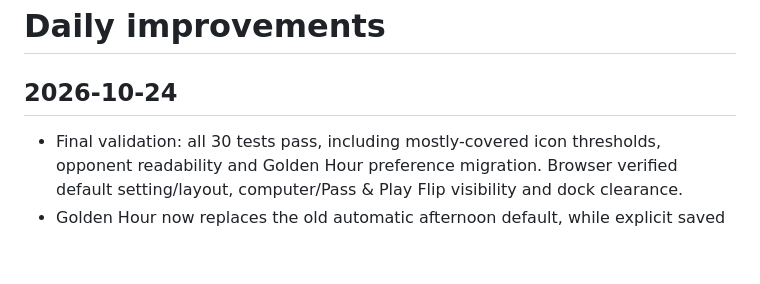
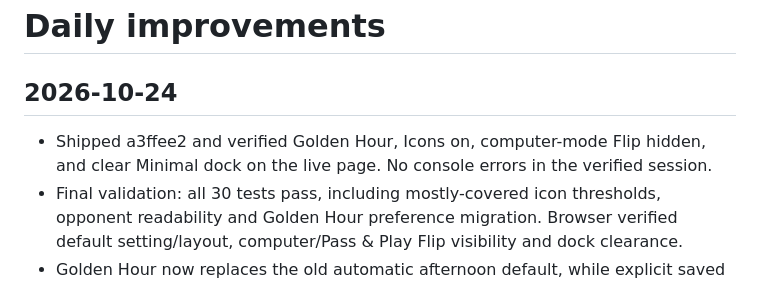
Before and after one commit to BogieBogard/chess, a Markdown page: CHANGELOG.md, the part around the change. Rendered like a GitHub page; blank space fills up the shorter version.

Commit message:
Record final live verification and deferred model dependencies

```diff
--- a/CHANGELOG.md
+++ b/CHANGELOG.md
@@ -1,6 +1,7 @@
 # Daily improvements
 
 ## 2026-10-24
+- Shipped a3ffee2 and verified Golden Hour, Icons on, computer-mode Flip hidden, and clear Minimal dock on the live page. No console errors in the verified session.
 - Final validation: all 30 tests pass, including mostly-covered icon thresholds, opponent readability and Golden Hour preference migration. Browser verified default setting/layout, computer/Pass & Play Flip visibility and dock clearance.
 - Golden Hour now replaces the old automatic afternoon default, while explicit saved choices/discards remain intact. No new environment toggle.
 - Refined depth shading to require 70% coverage; computer-opponent icons remain crisp. Flip board is available only in Pass & Play.
```
Also changed, not shown: QUEUE.md (+3 -3 lines).
